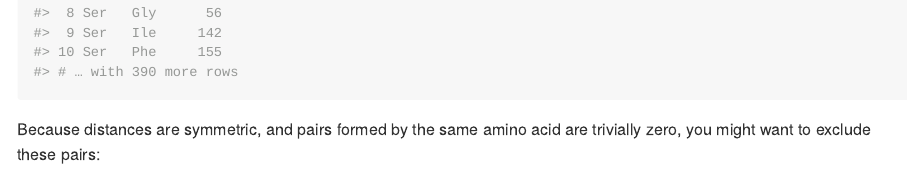
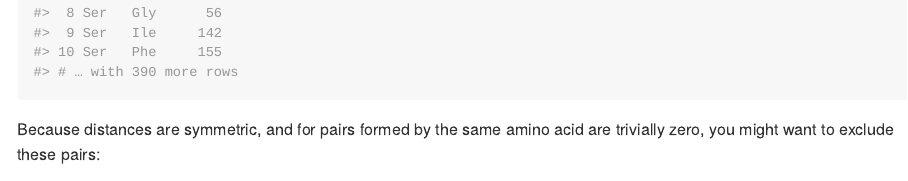
Before and after one commit to maialab/grantham, an R Markdown document (README.Rmd): the page in a window 1100 px wide, from 2070 px down. The pictures show the output file README.md that the author committed with the source, drawn offline in the style of GitHub; badge pictures from the web are left out.

Commit message:
Text editing in README

````diff
--- a/README.Rmd
+++ b/README.Rmd
@@ -82,7 +82,7 @@ And now calculate all Grantham distances for all pairs `aa_pairs`:
 grantham_distance(x = aa_pairs$x, y = aa_pairs$y)
 ```
 
-Because distances are symmetric, and pairs formed by the same amino acid are
+Because distances are symmetric, and for pairs formed by the same amino acid are
 trivially zero, you might want to exclude these pairs:
 
 ```{r}
````
Also changed, not shown: README.md.
